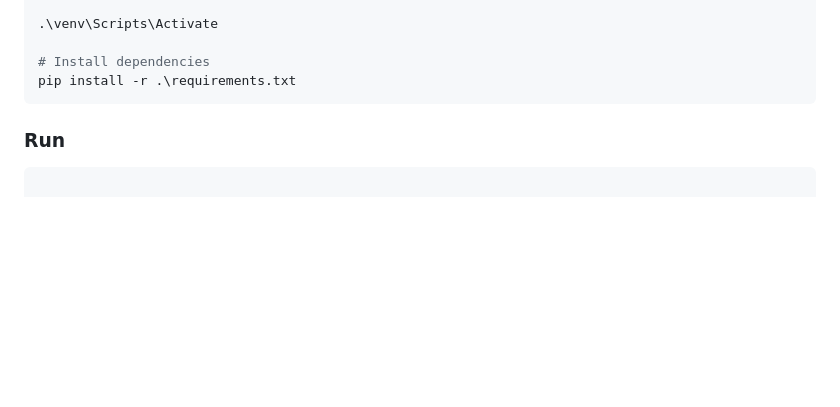
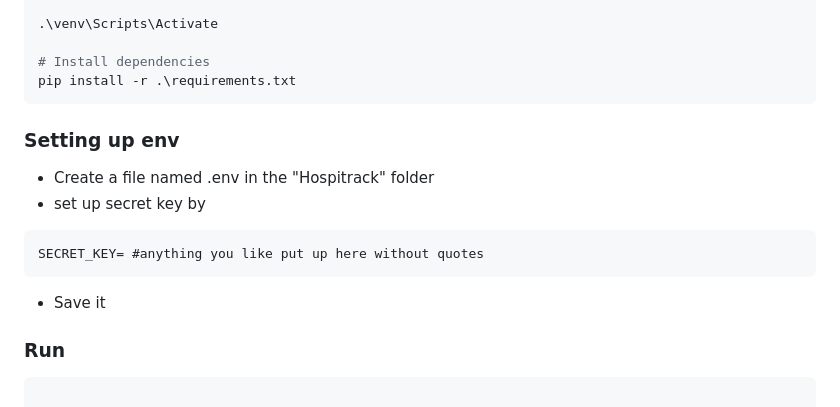
Before and after one commit to SoumyadipHazari/HospiTrack, a Markdown page: readme.md, the part around the change. Drawn GitHub-style; blank space fills up the shorter version.

Commit message:
Add environment setup instructions to README
Added instructions for setting up the environment.

````diff
--- a/readme.md
+++ b/readme.md
@@ -142,6 +142,17 @@ python -m venv venv
 # Install dependencies
 pip install -r .\requirements.txt
 ```
+
+### Setting up env
+
+- Create a file named .env in the "Hospitrack" folder
+- set up secret key by
+
+```text
+SECRET_KEY= #anything you like put up here without quotes
+```
+- Save it
+
 ### Run
 
 ```bash
````
